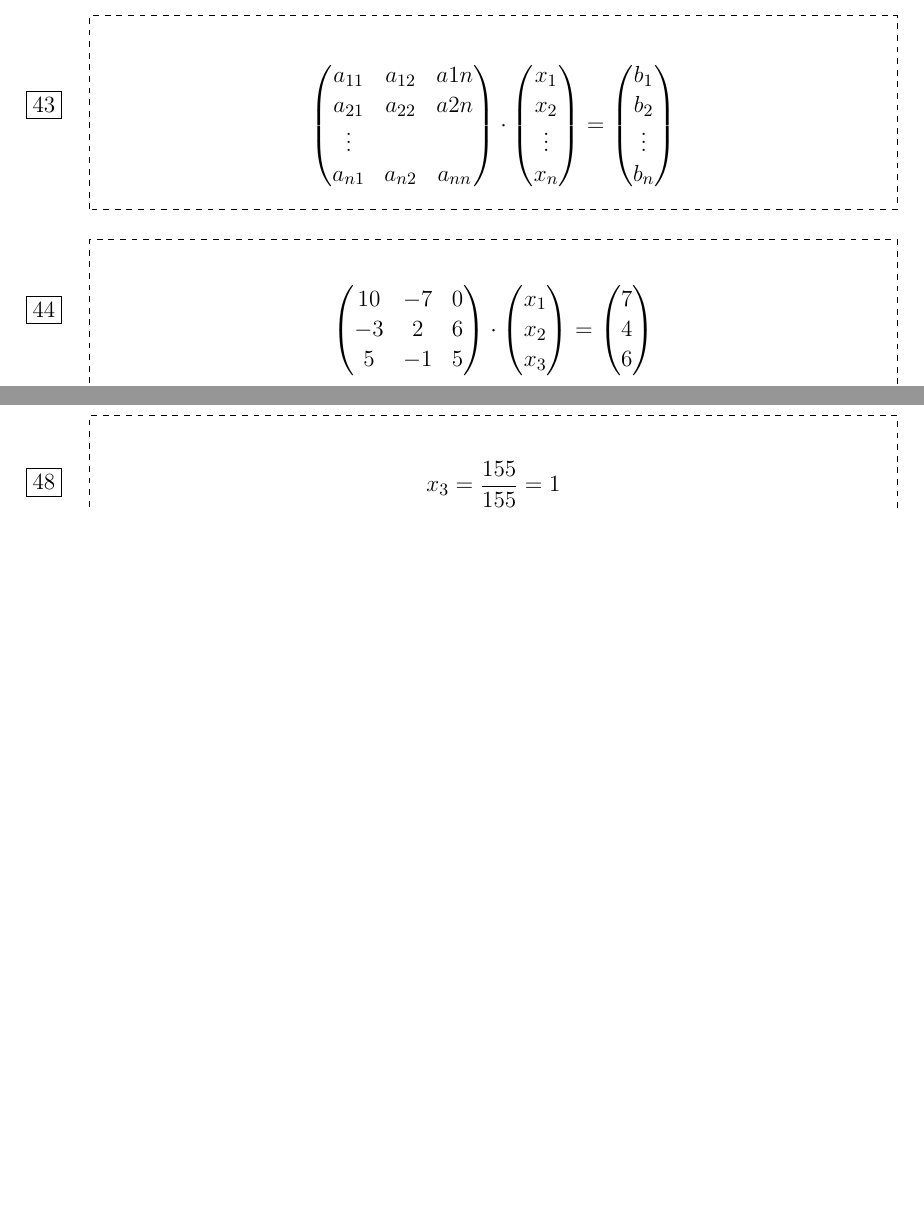
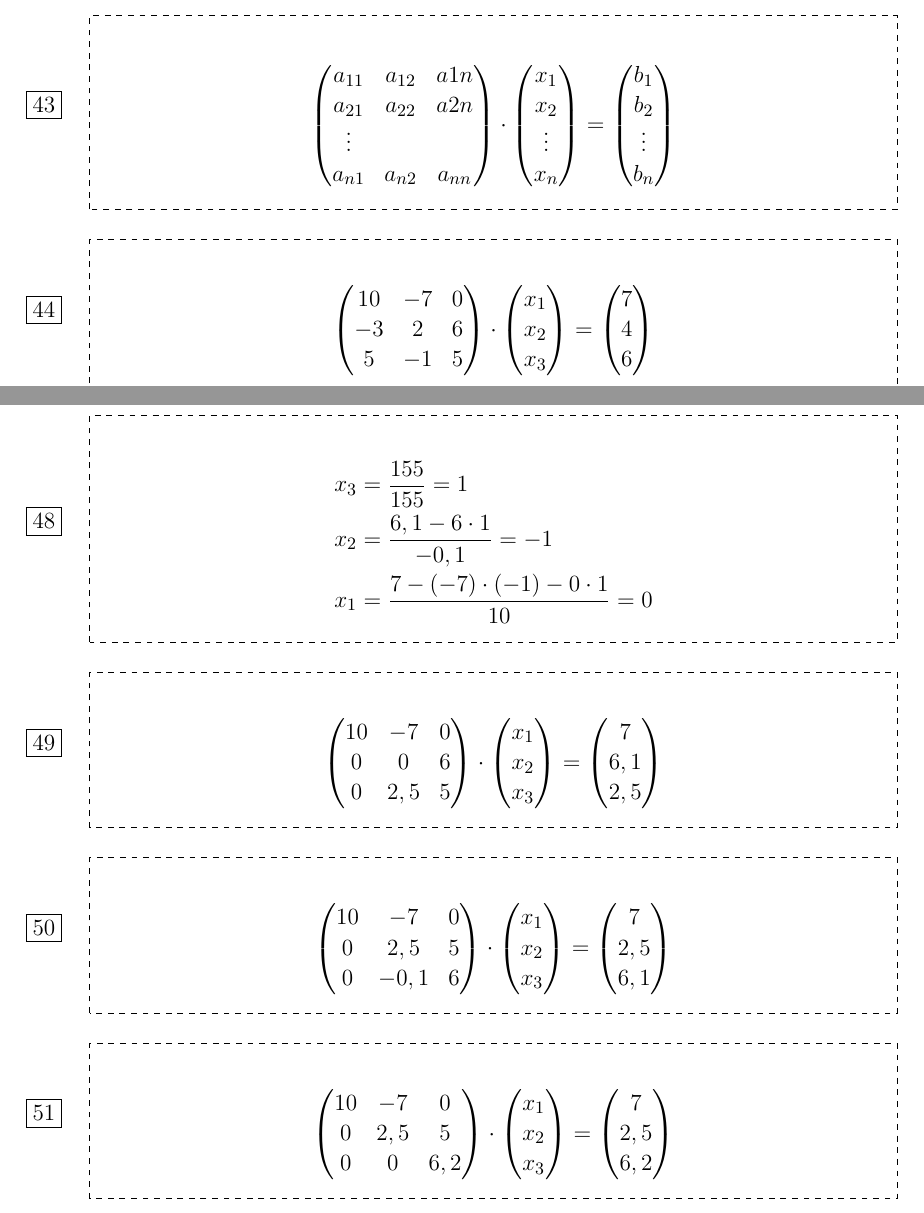
Before and after one commit to karabenemsi/NumerikSkriptBoxen, a LaTeX document (NumerikBoxen.tex): two parts of pages 9 and 10 of 10 before the commit and two parts of pages 9 and 10 of 11 after it, joined at a grey line, cut so that both start at the same text, the shorter picture padded with empty space. Compiled offline with pdfLaTeX.

Commit message:
HA und weiter

```diff
--- a/NumerikBoxen.tex
+++ b/NumerikBoxen.tex
@@ -364,6 +364,45 @@ a_{n1} & a_{n2} & a_{nn}
 
 \begin{abox}
 	x_3 &= \frac{155}{155} = 1\\
+	x_2 &= \frac{6,1 - 6 \cdot 1}{-0,1} = -1\\
+	x_1 &= \frac{7-(-7)\cdot(-1)-0\cdot1}{10} = 0
 \end{abox}
 
-48-51
+\begin{abox}
+	\begin{pmatrix}
+		10 &-7 & 0\\
+		0 & 0 & 6\\
+		0 & 2,5 & 5
+	\end{pmatrix} \cdot
+\begin{pmatrix}
+	x_1\\x_2\\x_3
+\end{pmatrix} = \begin{pmatrix}
+7 \\ 6,1 \\ 2,5
+\end{pmatrix}
+\end{abox}
+
+\begin{abox}
+	\begin{pmatrix}
+		10 &-7 & 0\\
+		0 & 2,5 & 5\\
+				0 & -0,1 & 6
+	\end{pmatrix} \cdot
+	\begin{pmatrix}
+		x_1\\x_2\\x_3
+	\end{pmatrix} = \begin{pmatrix}
+		7 \\ 2,5 \\ 6,1
+	\end{pmatrix}
+\end{abox}
+
+\begin{abox}
+	\begin{pmatrix}
+		10 &-7 & 0\\
+		0 & 2,5 & 5\\
+		0 & 0 & 6,2
+	\end{pmatrix} \cdot
+	\begin{pmatrix}
+		x_1\\x_2\\x_3
+	\end{pmatrix} = \begin{pmatrix}
+		7 \\ 2,5 \\ 6,2
+	\end{pmatrix}
+\end{abox}
```
Also changed, not shown: NumerikBoxen.pdf, NumerikBoxen.tex (46 more changed lines), 1 other file.
